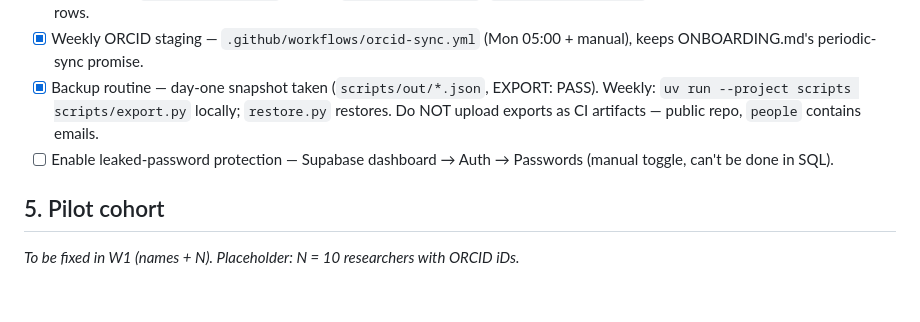
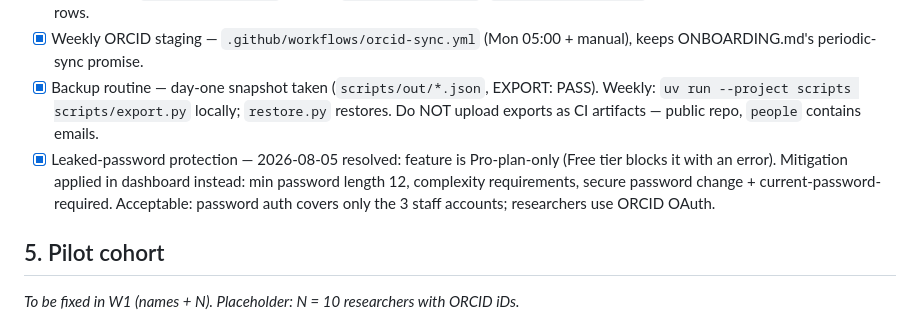
Before and after one commit to berlogabob/Unidcom-IADE, a Markdown page: PLAN.md, the part around the change. GitHub-like rendering; blank space fills up the shorter version.

Commit message:
Record leaked-password protection as Pro-only; free-tier mitigation applied
Co-Authored-By: Claude Fable 5 <noreply@anthropic.com>

```diff
--- a/PLAN.md
+++ b/PLAN.md
@@ -120,7 +120,7 @@ end-to-end check (DEMO.md §2–4), demo dry-run + demonstration.
 - [x] Performance advisors reviewed — all 155 findings are noise at ≤362 rows (policy-per-role double-counting, unused indexes on a young DB, 8 `auth_rls_initplan`). Revisit `auth_rls_initplan` (`(select auth.uid())` wrapping) only if tables reach ~10k rows.
 - [x] Weekly ORCID staging — `.github/workflows/orcid-sync.yml` (Mon 05:00 + manual), keeps ONBOARDING.md's periodic-sync promise.
 - [x] Backup routine — day-one snapshot taken (`scripts/out/*.json`, EXPORT: PASS). Weekly: `uv run --project scripts scripts/export.py` locally; `restore.py` restores. Do NOT upload exports as CI artifacts — public repo, `people` contains emails.
-- [ ] Enable leaked-password protection — Supabase dashboard → Auth → Passwords (manual toggle, can't be done in SQL).
+- [x] Leaked-password protection — 2026-08-05 resolved: feature is Pro-plan-only (Free tier blocks it with an error). Mitigation applied in dashboard instead: min password length 12, complexity requirements, secure password change + current-password-required. Acceptable: password auth covers only the 3 staff accounts; researchers use ORCID OAuth.
 
 ## 5. Pilot cohort
 
```
